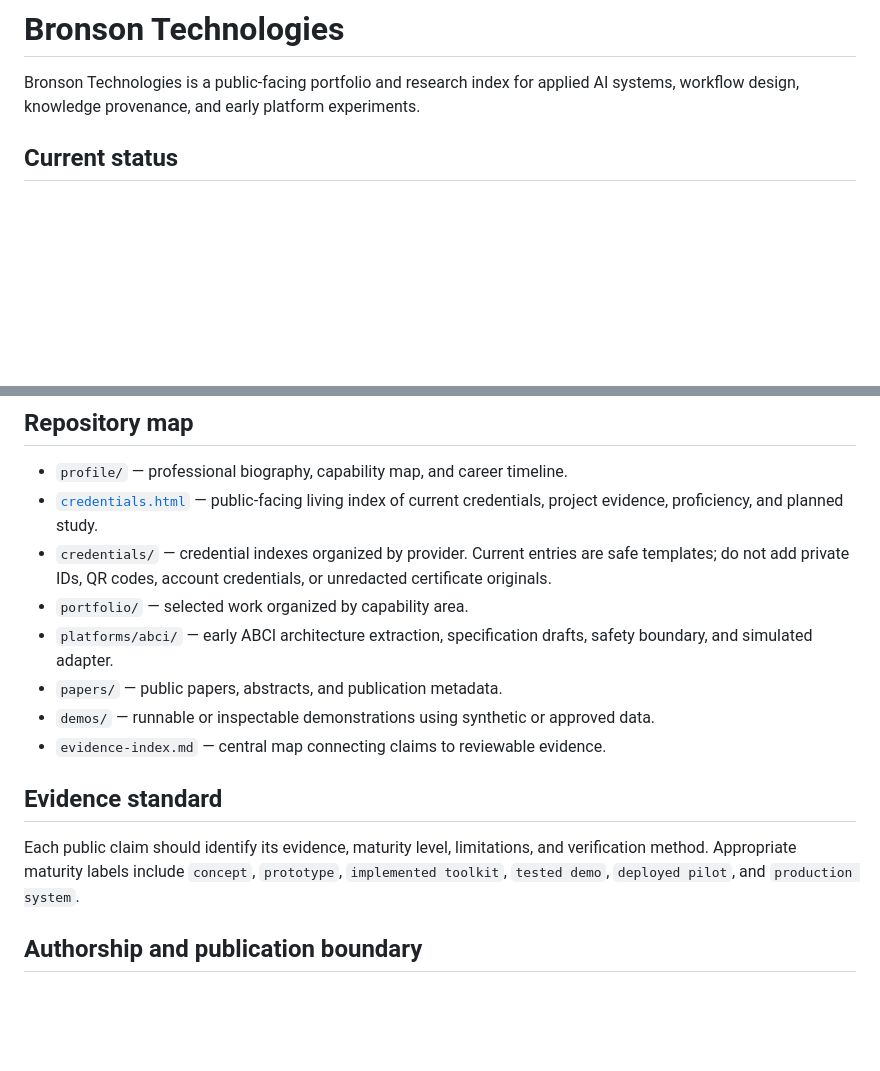
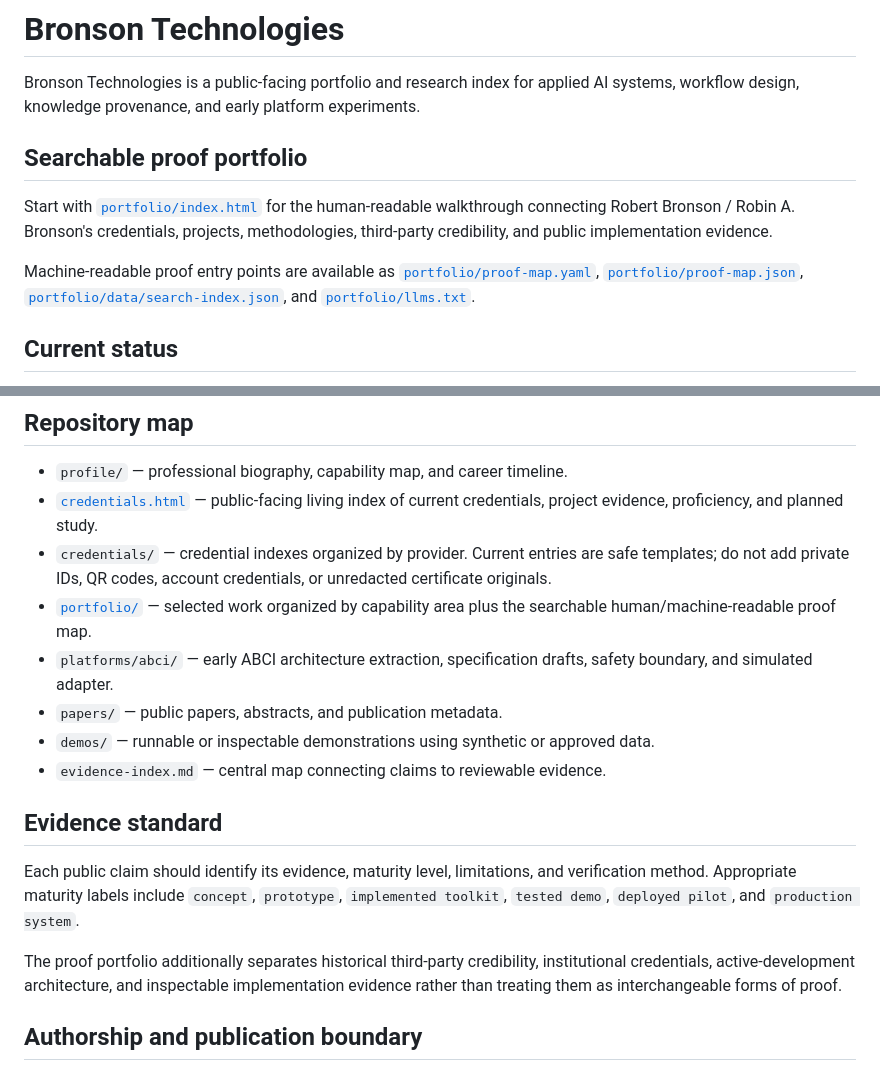
Before and after one commit to nanogarden-org/bronson-technologies, a Markdown page: README.md, 2 parts joined by grey strips. Rendered like a GitHub page; blank space fills up the shorter version.

Commit message:
Link searchable proof portfolio from repository root

```diff
--- a/README.md
+++ b/README.md
@@ -1,6 +1,12 @@
 # Bronson Technologies
 
 Bronson Technologies is a public-facing portfolio and research index for applied AI systems, workflow design, knowledge provenance, and early platform experiments.
+
+## Searchable proof portfolio
+
+Start with [`portfolio/index.html`](portfolio/index.html) for the human-readable walkthrough connecting Robert Bronson / Robin A. Bronson's credentials, projects, methodologies, third-party credibility, and public implementation evidence.
+
+Machine-readable proof entry points are available as [`portfolio/proof-map.yaml`](portfolio/proof-map.yaml), [`portfolio/proof-map.json`](portfolio/proof-map.json), [`portfolio/data/search-index.json`](portfolio/data/search-index.json), and [`portfolio/llms.txt`](portfolio/llms.txt).
 
 ## Current status
 
@@ -30,7 +36,7 @@ The check should produce a typed, time-bounded state claim marked as simulated,
 - `profile/` — professional biography, capability map, and career timeline.
 - [`credentials.html`](credentials.html) — public-facing living index of current credentials, project evidence, proficiency, and planned study.
 - `credentials/` — credential indexes organized by provider. Current entries are safe templates; do not add private IDs, QR codes, account credentials, or unredacted certificate originals.
-- `portfolio/` — selected work organized by capability area.
+- [`portfolio/`](portfolio/) — selected work organized by capability area plus the searchable human/machine-readable proof map.
 - `platforms/abci/` — early ABCI architecture extraction, specification drafts, safety boundary, and simulated adapter.
 - `papers/` — public papers, abstracts, and publication metadata.
 - `demos/` — runnable or inspectable demonstrations using synthetic or approved data.
@@ -40,6 +46,8 @@ The check should produce a typed, time-bounded state claim marked as simulated,
 
 Each public claim should identify its evidence, maturity level, limitations, and verification method. Appropriate maturity labels include `concept`, `prototype`, `implemented toolkit`, `tested demo`, `deployed pilot`, and `production system`.
 
+The proof portfolio additionally separates historical third-party credibility, institutional credentials, active-development architecture, and inspectable implementation evidence rather than treating them as interchangeable forms of proof.
+
 ## Authorship and publication boundary
 
 ABCI and the original Bronson Technologies content and repository structures are created and owned by Robert Bronson, also published under the author name Robin A Bronson. See [`AUTHORS.md`](AUTHORS.md) for the public attribution statement and the distinction between the author-name alias and the `nanogarden-org` GitHub hosting identity.
```
